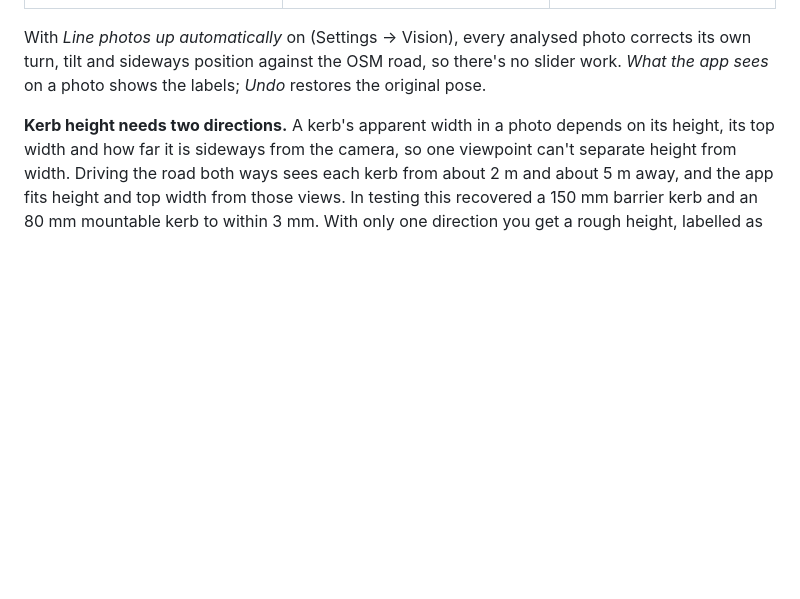
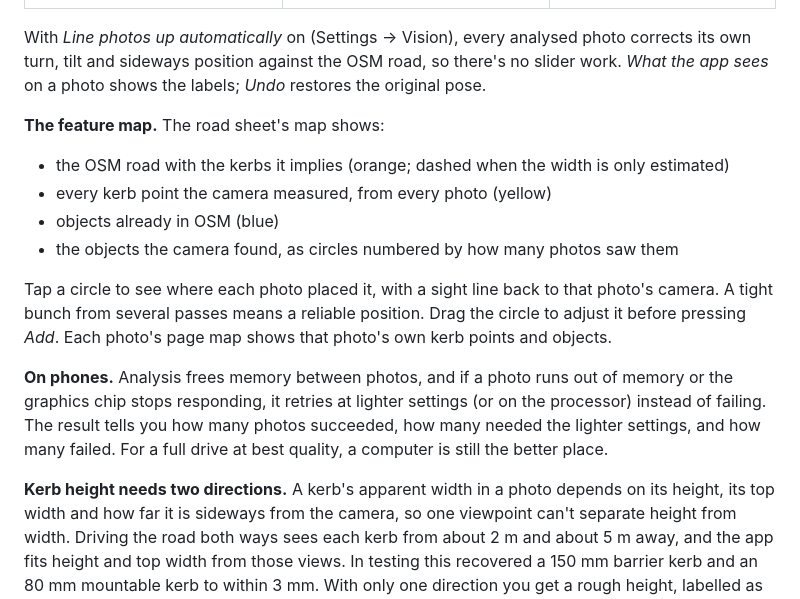
Before and after one commit to yahms/localitymap, a Markdown page: README.md, the part around the change. Drawn GitHub-style; blank space fills up the shorter version.

Commit message:
README: feature map and phone behaviour
Co-Authored-By: Claude Opus 5.5 <noreply@anthropic.com>
Claude-Session: https://claude.ai/code/session_017uViotDpc63wYMWD3z9diY

```diff
--- a/README.md
+++ b/README.md
@@ -109,6 +109,16 @@ From the labels the app works out:
 | Vehicles across the road | where they meet the road | lane hints |
 
 With *Line photos up automatically* on (Settings → Vision), every analysed photo corrects its own turn, tilt and sideways position against the OSM road, so there's no slider work. *What the app sees* on a photo shows the labels; *Undo* restores the original pose.
+
+**The feature map.** The road sheet's map shows:
+- the OSM road with the kerbs it implies (orange; dashed when the width is only estimated)
+- every kerb point the camera measured, from every photo (yellow)
+- objects already in OSM (blue)
+- the objects the camera found, as circles numbered by how many photos saw them
+
+Tap a circle to see where each photo placed it, with a sight line back to that photo's camera. A tight bunch from several passes means a reliable position. Drag the circle to adjust it before pressing *Add*. Each photo's page map shows that photo's own kerb points and objects.
+
+**On phones.** Analysis frees memory between photos, and if a photo runs out of memory or the graphics chip stops responding, it retries at lighter settings (or on the processor) instead of failing. The result tells you how many photos succeeded, how many needed the lighter settings, and how many failed. For a full drive at best quality, a computer is still the better place.
 
 **Kerb height needs two directions.** A kerb's apparent width in a photo depends on its height, its top width and how far it is sideways from the camera, so one viewpoint can't separate height from width. Driving the road both ways sees each kerb from about 2 m and about 5 m away, and the app fits height and top width from those views. In testing this recovered a 150 mm barrier kerb and an 80 mm mountable kerb to within 3 mm. With only one direction you get a rough height, labelled as such, and no `kerb` suggestion.
 
```
